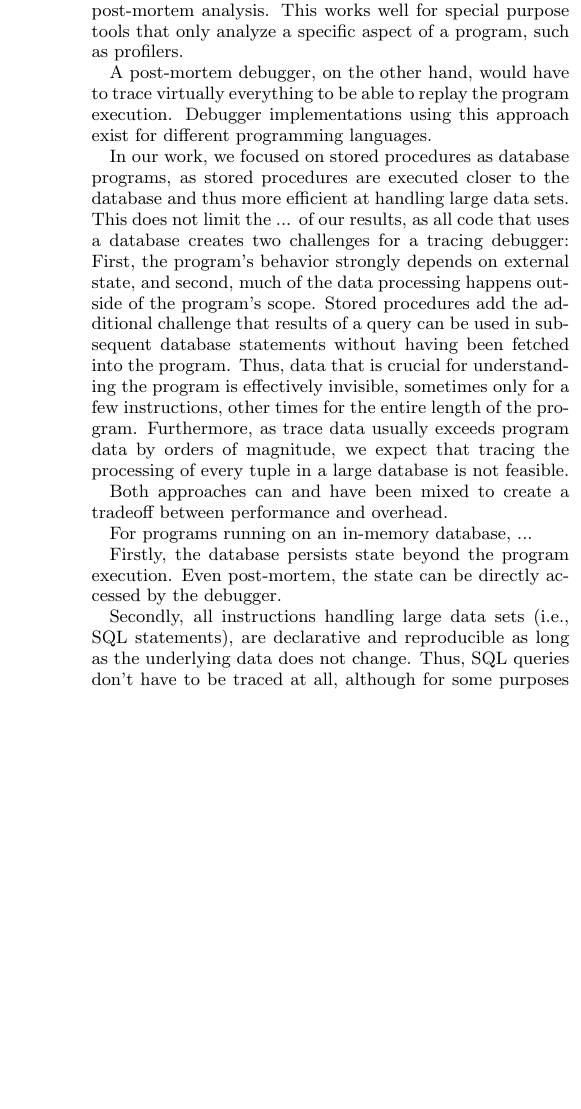
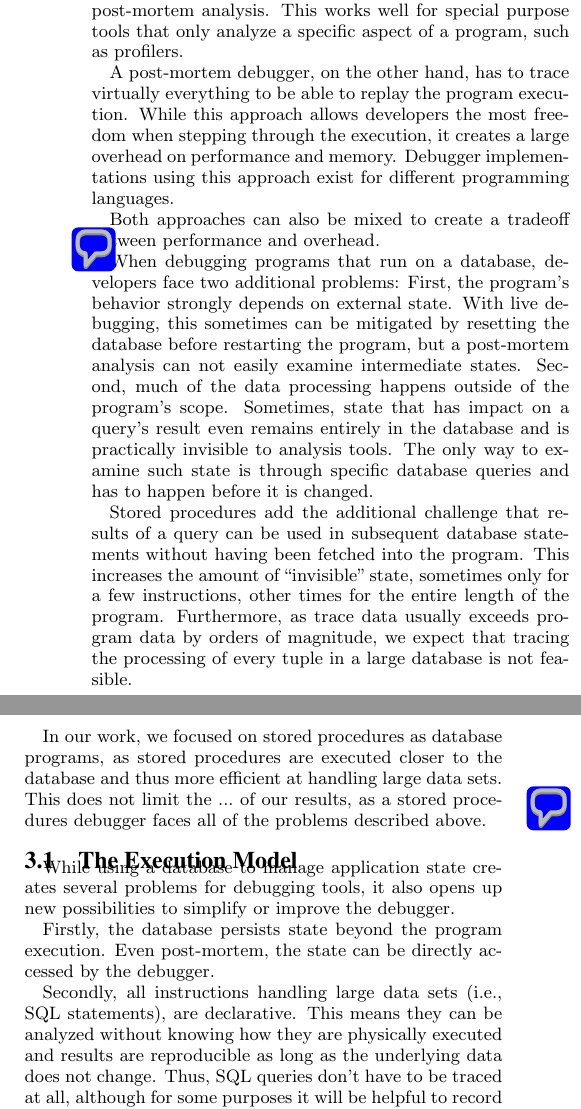
Before and after one commit to derari/paper, a LaTeX paper (sqlodb/main.tex): part of one column of page 2 of 4 before the commit and two parts of the columns of page 2 of 4 after it, the two joined at a grey line, cut so that both start at the same text, the shorter picture padded with empty space. Compiled offline with XeLaTeX.

Commit message:
rewriting section 3.0

```diff
--- a/sqlodb/main.tex
+++ b/sqlodb/main.tex
@@ -275,27 +275,34 @@ A different way to examine a program's behavior over time is to record a trace o
 After the program terminated, the trace can be examined in a post-mortem analysis.
 This works well for special purpose tools that only analyze a specific aspect of a program, such as profilers.
 
-A post-mortem debugger, on the other hand, would have to trace virtually everything to be able to replay the program execution.
+A post-mortem debugger, on the other hand, has to trace virtually everything to be able to replay the program execution.
+While this approach allows developers the most freedom when stepping through the execution, it creates a large overhead on performance and memory.
 Debugger implementations using this approach exist for different programming languages.
 
-In our work, we focused on stored procedures as database programs, as stored procedures are executed closer to the database and thus more efficient at handling large data sets.
-This does not limit the ... of our results, as all code that uses a database creates two challenges for a tracing debugger:
-First, the program's behavior strongly depends on external state, and second, much of the data processing happens outside of the program's scope.
+Both approaches can also be mixed to create a tradeoff between performance and overhead\todo{cite}.
+
+When debugging programs that run on a database, developers face two additional problems:
+First, the program's behavior strongly depends on external state.
+With live debugging, this sometimes can be mitigated by resetting the database before restarting the program, but a post-mortem analysis can not easily examine intermediate states.
+Second, much of the data processing happens outside of the program's scope.
+Sometimes, state that has impact on a query's result even remains entirely in the database and is practically invisible to analysis tools.
+The only way to examine such state is through specific database queries and has to happen before it is changed.
+
 Stored procedures add the additional challenge that results of a query can be used in subsequent database statements without having been fetched into the program.
-Thus, data that is crucial for understanding the program is effectively invisible, sometimes only for a few instructions, other times for the entire length of the program.
+This increases the amount of "invisible" state, sometimes only for a few instructions, other times for the entire length of the program.
 Furthermore, as trace data usually exceeds program data by orders of magnitude, we expect that tracing the processing of every tuple in a large database is not feasible.
 
+In our work, we focused on stored procedures as database programs, as stored procedures are executed closer to the database and thus more efficient at handling large data sets.
+This does not limit the ...\todo{} of our results, as a stored procedures debugger faces all of the problems described above.
 
-Both approaches can and have been mixed to create a tradeoff between performance and overhead\todo{cite}.
+\subsection{The Execution Model}
 
-
-
-
-For programs running on an in-memory database, ...
+While using a database to manage application state creates several problems for debugging tools, it also opens up new possibilities to simplify or improve the debugger.
 
 Firstly, the database persists state beyond the program execution.
 Even post-mortem, the state can be directly accessed by the debugger.
 
-Secondly, all instructions handling large data sets (i.e., SQL statements), are declarative and reproducible as long as the underlying data does not change.
+Secondly, all instructions handling large data sets (i.e., SQL statements), are declarative.
+This means they can be analyzed without knowing how they are physically executed and results are reproducible as long as the underlying data does not change.
 Thus, SQL queries don't have to be traced at all, although for some purposes it will be helpful to record some meta information, such as the execution time or the number of results.
 
```
Also changed, not shown: sqlodb/main.tex (7 more changed lines).
